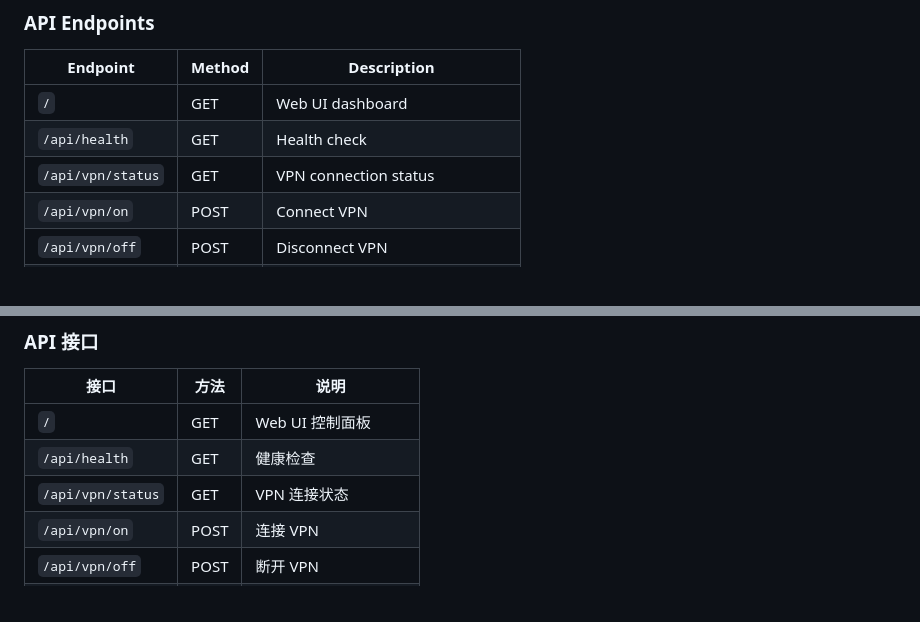
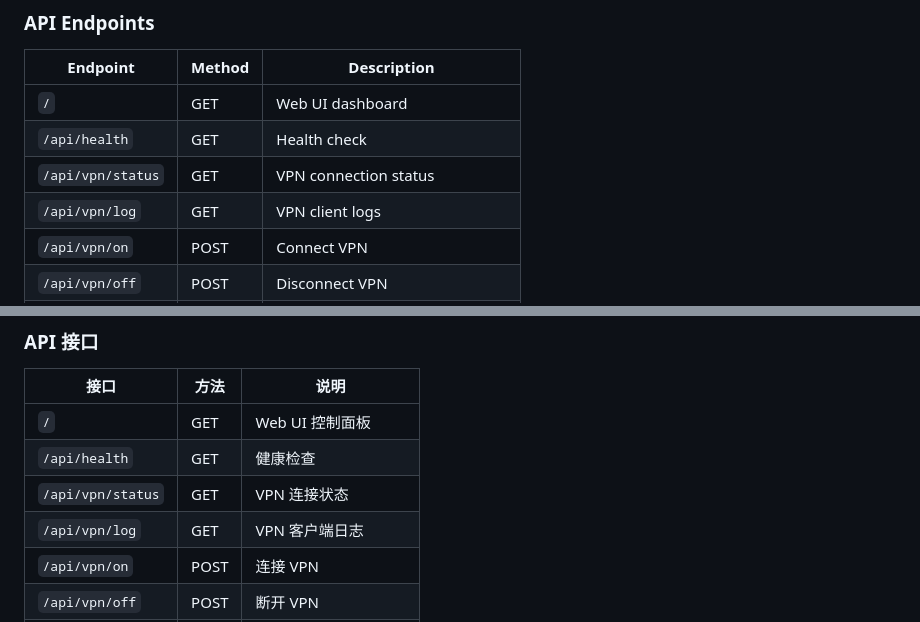
Before and after one commit to ffexis/isec2socks, a Markdown page: README.md, 2 parts joined by grey strips. Drawn GitHub-style.

Commit message:
docs: add vpn log api endpoint to readme

```diff
--- a/README.md
+++ b/README.md
@@ -67,6 +67,7 @@ Network access control should be fully managed and isolated by the user's infras
 | `/` | GET | Web UI dashboard |
 | `/api/health` | GET | Health check |
 | `/api/vpn/status` | GET | VPN connection status |
+| `/api/vpn/log` | GET | VPN client logs |
 | `/api/vpn/on` | POST | Connect VPN |
 | `/api/vpn/off` | POST | Disconnect VPN |
 | `/api/config` | GET | Read config (passwords masked) |
@@ -185,6 +186,7 @@ environment:
 | `/` | GET | Web UI 控制面板 |
 | `/api/health` | GET | 健康检查 |
 | `/api/vpn/status` | GET | VPN 连接状态 |
+| `/api/vpn/log` | GET | VPN 客户端日志 |
 | `/api/vpn/on` | POST | 连接 VPN |
 | `/api/vpn/off` | POST | 断开 VPN |
 | `/api/config` | GET | 读取配置（密码脱敏） |
```
